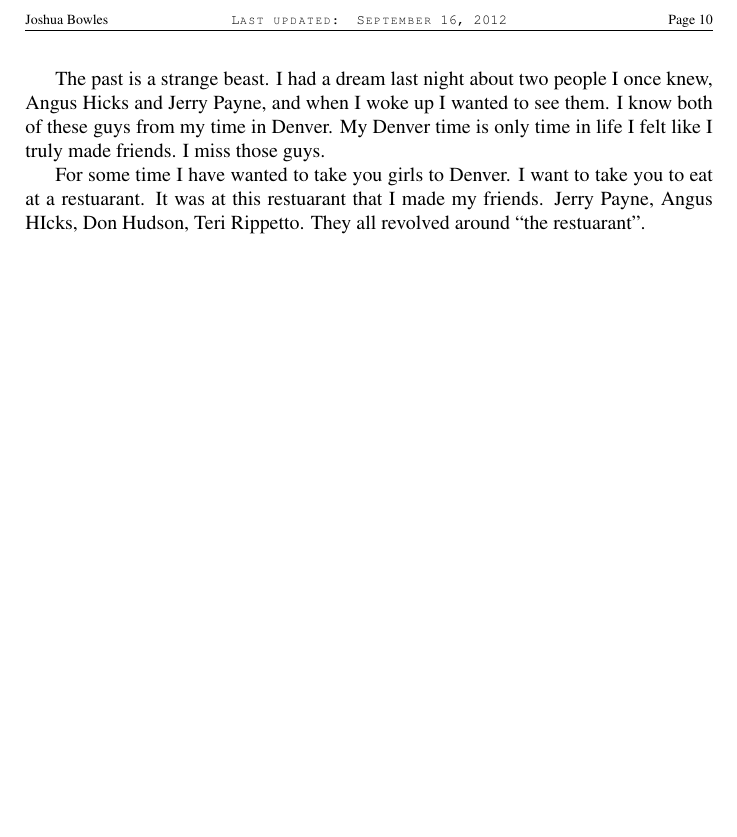
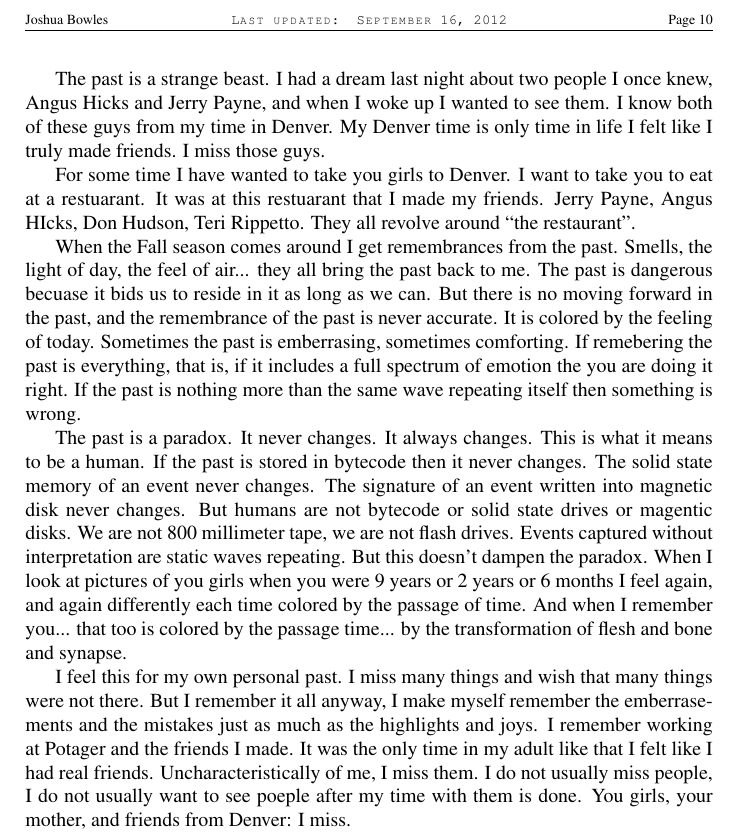
Before and after one commit to jbowles/ltx, a LaTeX thesis (Ocean/ocean.tex, which reads Ocean/kitchen-garden.tex): part of page 16 of 16, cut so that both start at the same text, the shorter picture padded with empty space. Compiled offline with pdfLaTeX.

Commit message:
more writing and added a gitignore file

```diff
--- a/Ocean/kitchen-garden.tex
+++ b/Ocean/kitchen-garden.tex
@@ -1,3 +1,9 @@
 The past is a strange beast. I had a dream last night about two people I once knew, Angus Hicks and Jerry Payne, and when I woke up I wanted to see them. I know both of these guys from my time in Denver. My Denver time is only time in life I felt like I truly made friends. I miss those guys.
 
-For some time I have wanted to take you girls to Denver. I want to take you to eat at a restuarant. It was at this restuarant that I made my friends. Jerry Payne, Angus HIcks, Don Hudson, Teri Rippetto. They all revolved around ``the restuarant".
+For some time I have wanted to take you girls to Denver. I want to take you to eat at a restuarant. It was at this restuarant that I made my friends. Jerry Payne, Angus HIcks, Don Hudson, Teri Rippetto. They all revolve around ``the restaurant".
+
+When the Fall season comes around I get remembrances from the past. Smells, the light of day, the feel of air... they all bring the past back to me. The past is dangerous becuase it bids us to reside in it as long as we can. But there is no moving forward in the past, and the remembrance of the past is never accurate. It is colored by the feeling of today. Sometimes the past is emberrasing, sometimes comforting. If remebering the past is everything, that is, if it includes a full spectrum of emotion the you are doing it right. If the past is nothing more than the same wave repeating itself then something is wrong.
+
+The past is a paradox. It never changes. It always changes. This is what it means to be a human. If the past is stored in bytecode then it never changes. The solid state memory of an event never changes. The signature of an event written into magnetic disk never changes. But humans are not bytecode or solid state drives or magentic disks. We are not 800 millimeter tape, we are not flash drives. Events captured without interpretation are static waves repeating. But this doesn't dampen the paradox. When I look at pictures of you girls when you were 9 years or 2 years or 6 months I feel again, and again differently each time colored by the passage of time. And when I remember you... that too is colored by the passage time... by the transformation of flesh and bone and synapse.
+
+I feel this for my own personal past. I miss many things and wish that many things were not there. But I remember it all anyway, I make myself remember the emberrasements and the mistakes just as much as the highlights and joys. I remember working at Potager and the friends I made. It was the only time in my adult like that I felt like I had real friends. Uncharacteristically of me, I miss them. I do not usually miss people, I do not usually want to see poeple after my time with them is done. You girls, your mother, and friends from Denver: I miss.
```
Also changed, not shown: Ocean/ocean.pdf, 3 other files.
